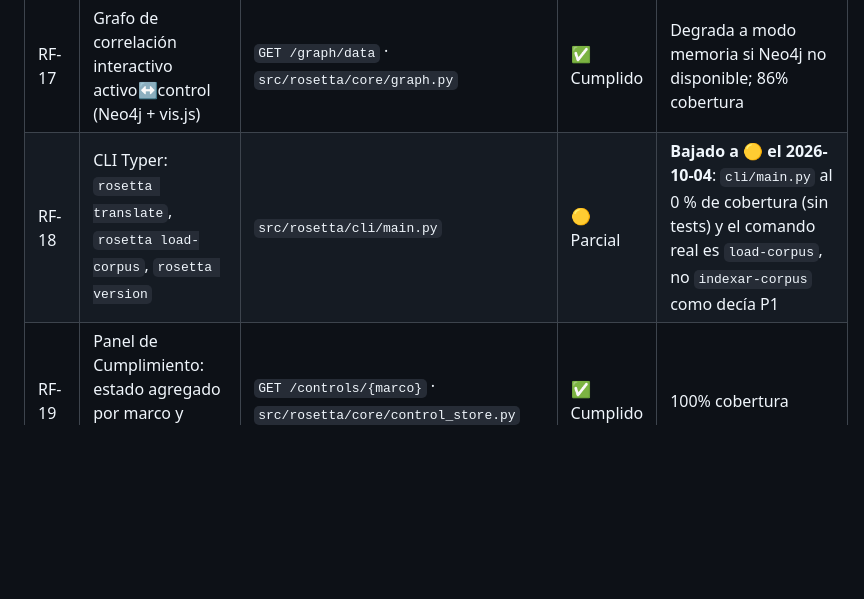
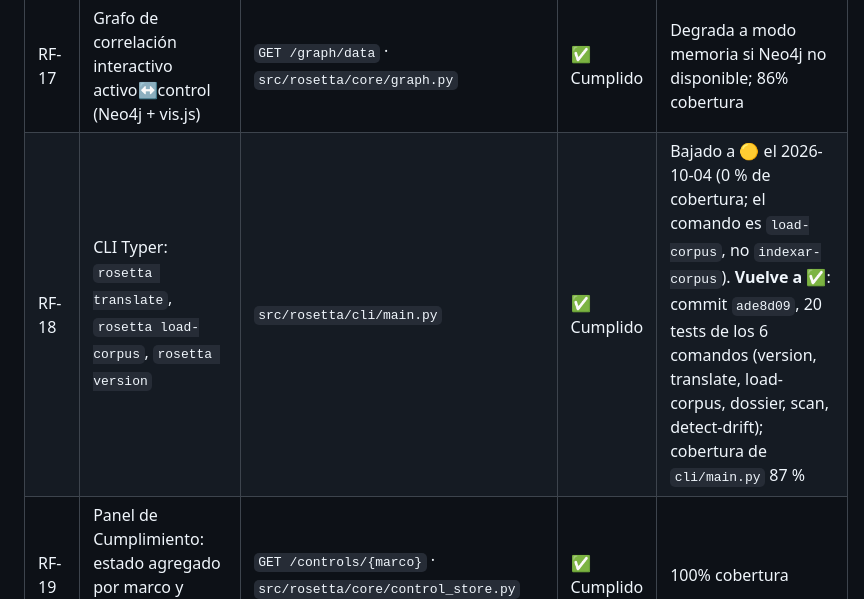
Before and after one commit to MichaelJTG/Rosetta, a Markdown page: docs/P3_REQUISITOS.md, the part around the change. GitHub-like rendering; blank space fills up the shorter version.

Commit message:
docs(p3): RF-18 vuelve a ✅ con sus tests

```diff
--- a/docs/P3_REQUISITOS.md
+++ b/docs/P3_REQUISITOS.md
@@ -38,7 +38,7 @@
 | RF-15 | Autenticación JWT (Bearer) como esquema principal; HTTP Basic como fallback para clientes heredados y `/docs` | `POST /auth/login` · `POST /auth/refresh` · `src/rosetta/api/auth.py` | ✅ Cumplido | Rate limiting con slowapi; cuentas adicionales vía `ROSETTA_USERS_EXTRA` |
 | RF-16 | Historial de hallazgos persistente en SQLite con ciclo de vida (activo / en progreso / solucionado) | `src/rosetta/core/session_store.py` | ✅ Cumplido | Append-only, seguro ante concurrencia; 82% cobertura |
 | RF-17 | Grafo de correlación interactivo activo↔control (Neo4j + vis.js) | `GET /graph/data` · `src/rosetta/core/graph.py` | ✅ Cumplido | Degrada a modo memoria si Neo4j no disponible; 86% cobertura |
-| RF-18 | CLI Typer: `rosetta translate`, `rosetta load-corpus`, `rosetta version` | `src/rosetta/cli/main.py` | 🟡 Parcial | **Bajado a 🟡 el 2026-10-04**: `cli/main.py` al 0 % de cobertura (sin tests) y el comando real es `load-corpus`, no `indexar-corpus` como decía P1 |
+| RF-18 | CLI Typer: `rosetta translate`, `rosetta load-corpus`, `rosetta version` | `src/rosetta/cli/main.py` | ✅ Cumplido | Bajado a 🟡 el 2026-10-04 (0 % de cobertura; el comando es `load-corpus`, no `indexar-corpus`). **Vuelve a ✅**: commit `ade8d09`, 20 tests de los 6 comandos (version, translate, load-corpus, dossier, scan, detect-drift); cobertura de `cli/main.py` 87 % |
 | RF-19 | Panel de Cumplimiento: estado agregado por marco y controles más incumplidos | `GET /controls/{marco}` · `src/rosetta/core/control_store.py` | ✅ Cumplido | 100% cobertura |
 | RF-20a | Catálogo de controles por marco con detalle y estado | `GET /controls/{marco}` · `GET /controls/{marco}/{control_id}` | ✅ Cumplido | |
 | RF-20b | Roadmap de vulnerabilidades con trazabilidad temporal de hallazgos | `GET /vuln-roadmap` · `PATCH /findings/{id}/timeline` | ✅ Cumplido | |
```
